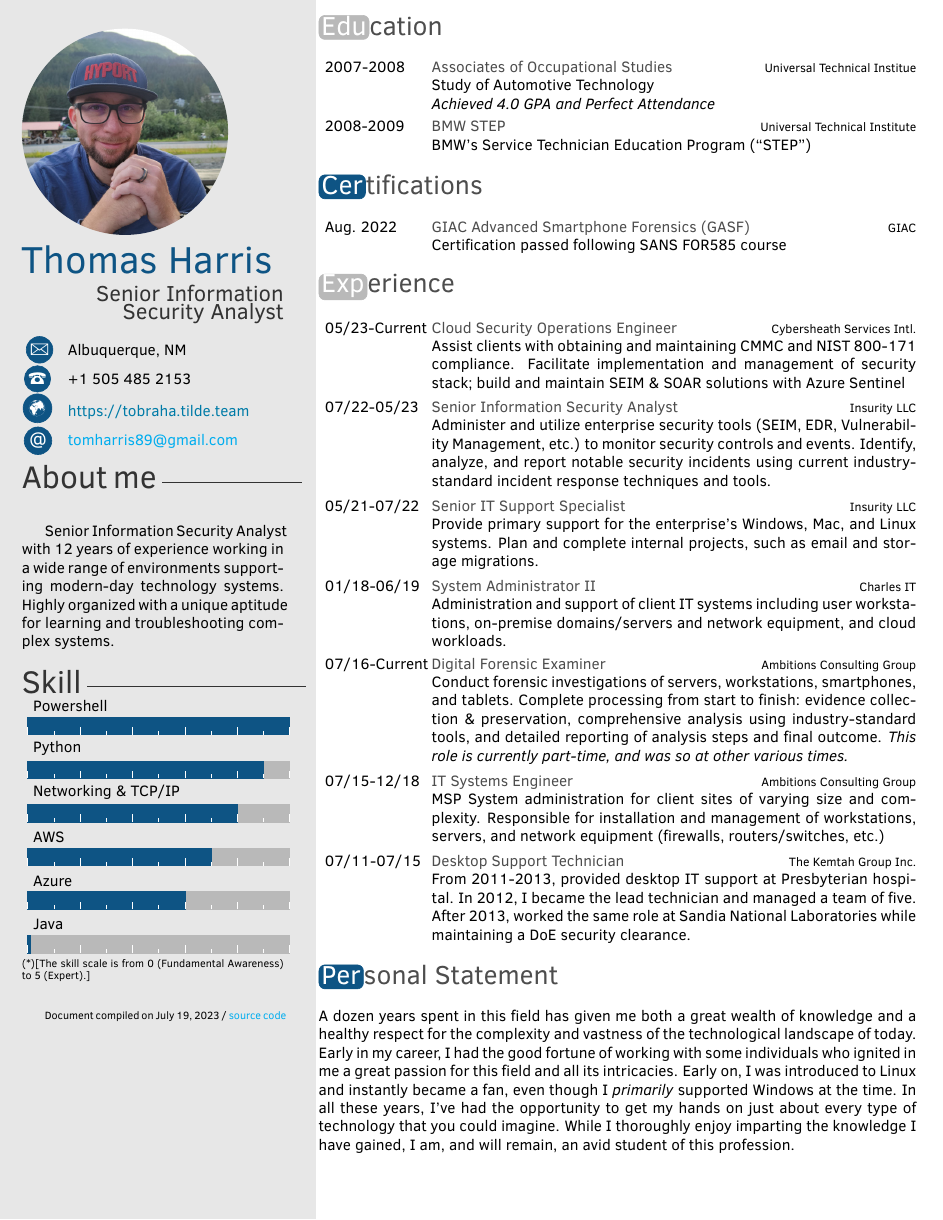
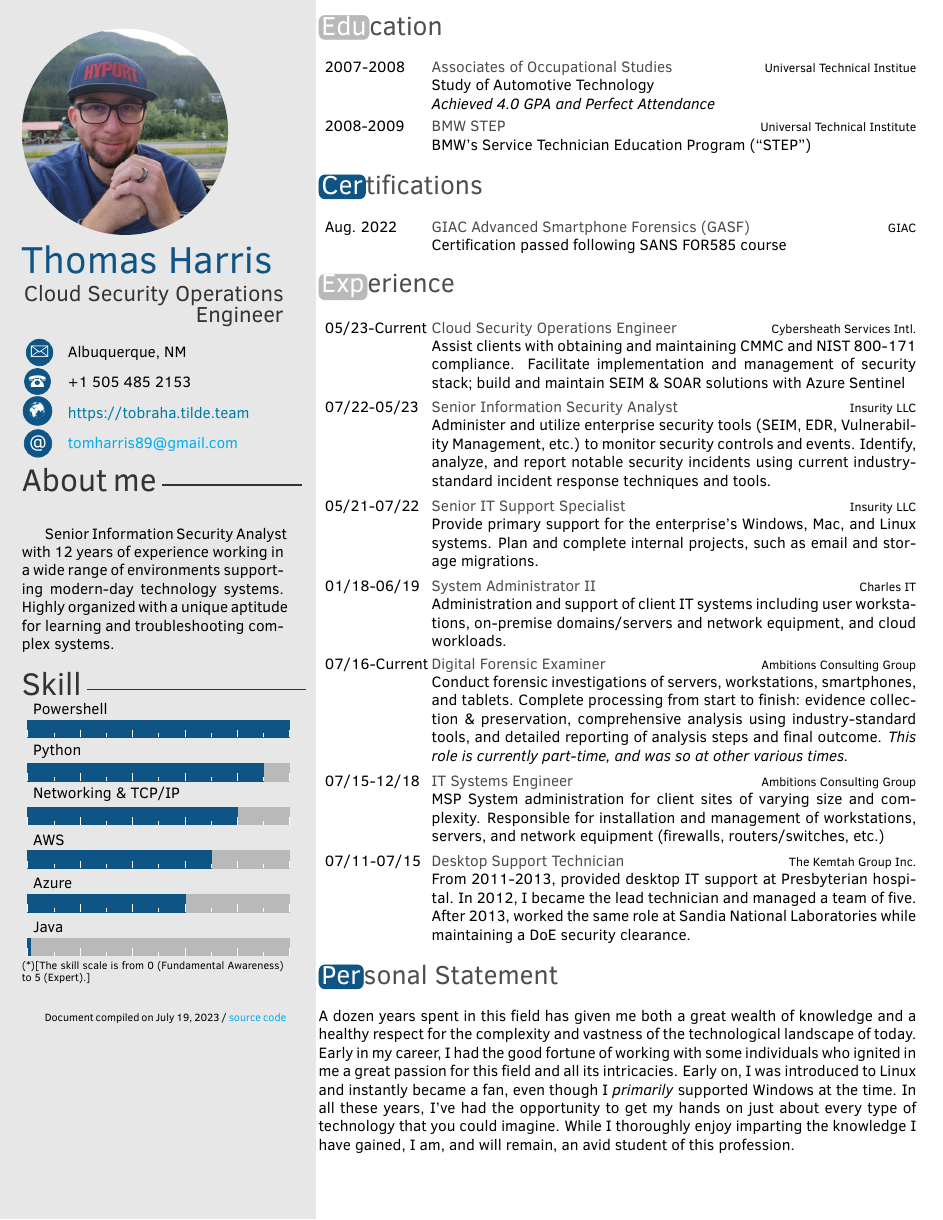
Before and after one commit to tobraha/Resume, a LaTeX CV (tharris_cv.tex): the whole page. Compiled offline with pdfLaTeX.

Commit message:
update title

```diff
--- a/tharris_cv.tex
+++ b/tharris_cv.tex
@@ -18,7 +18,7 @@
 % personal info
 \profilepic{images/tommy-profile.jpg}          % path of profile pic
 \cvname{Thomas Harris}                   % your name
-\cvjobtitle{Senior Information Security Analyst} % actual job position
+\cvjobtitle{Cloud Security Operations Engineer} % actual job position
 %\cvdate{26 November 1865}        % date of birth
 \cvaddress{Albuquerque, NM}       % address
 \cvnumberphone{+1 505 485 2153}   % telephone number
```
